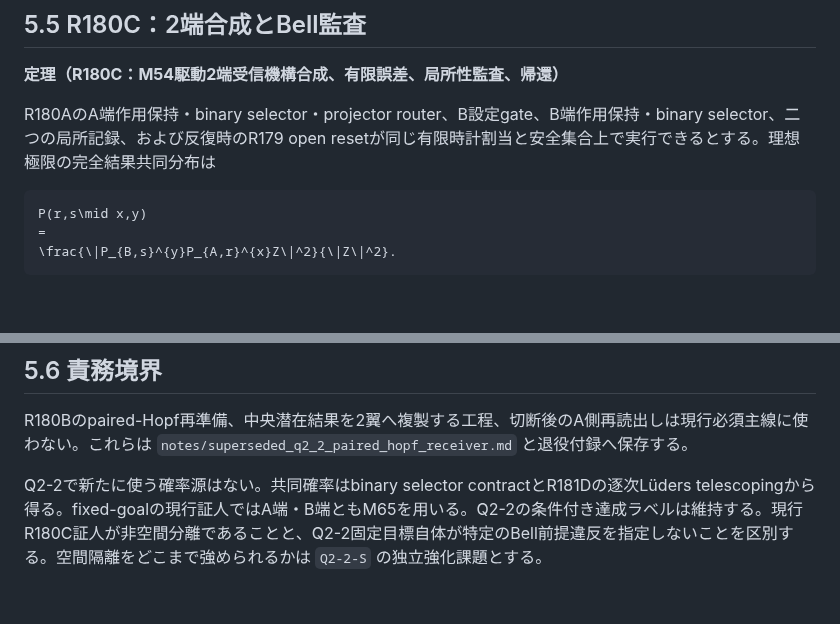
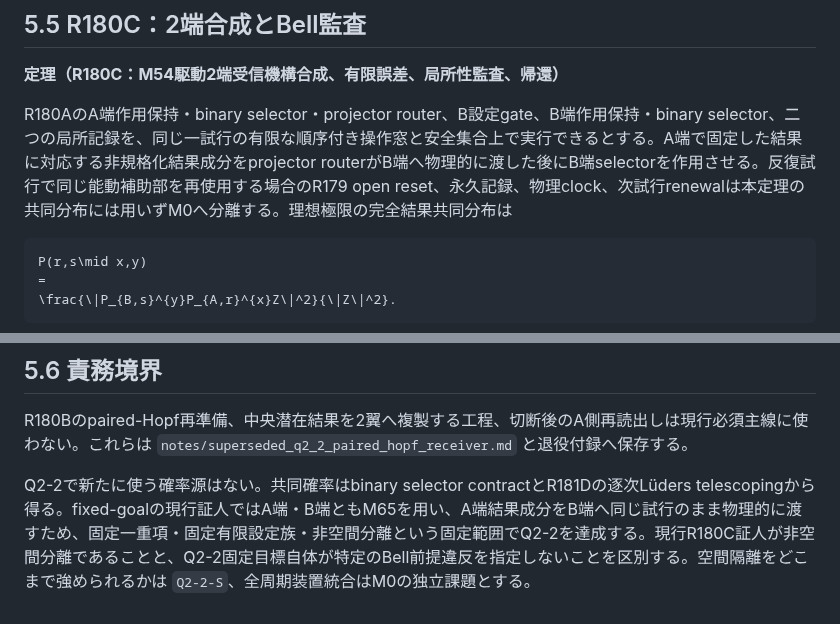
Before and after one commit to nimomono/quantum-wakaran-neko, a Markdown page: sections/05_m54_setting_pre_receiver.md, 2 parts joined by grey strips. Rendered like a GitHub page; blank space fills up the shorter version.

Commit message:
draft-121: make R180C single-trial composition explicit

````diff
--- a/sections/05_m54_setting_pre_receiver.md
+++ b/sections/05_m54_setting_pre_receiver.md
@@ -118,7 +118,7 @@ P(r,s\mid x,y)
 <!-- theorem-start:theorem -->
 **定理（R180C：M54駆動2端受信機構合成、有限誤差、局所性監査、帰還）**
 
-R180AのA端作用保持・binary selector・projector router、B設定gate、B端作用保持・binary selector、二つの局所記録、および反復時のR179 open resetが同じ有限時計割当と安全集合上で実行できるとする。理想極限の完全結果共同分布は
+R180AのA端作用保持・binary selector・projector router、B設定gate、B端作用保持・binary selector、二つの局所記録を、同じ一試行の有限な順序付き操作窓と安全集合上で実行できるとする。A端で固定した結果に対応する非規格化結果成分をprojector routerがB端へ物理的に渡した後にB端selectorを作用させる。反復試行で同じ能動補助部を再使用する場合のR179 open reset、永久記録、物理clock、次試行renewalは本定理の共同分布には用いずM0へ分離する。理想極限の完全結果共同分布は
 
 ```math
 P(r,s\mid x,y)
@@ -150,4 +150,4 @@ A端結果成分がB端へ物理的に渡るため、現行証人ではBell局
 
 R180Bのpaired-Hopf再準備、中央潜在結果を2翼へ複製する工程、切断後のA側再読出しは現行必須主線に使わない。これらは `notes/superseded_q2_2_paired_hopf_receiver.md` と退役付録へ保存する。
 
-Q2-2で新たに使う確率源はない。共同確率はbinary selector contractとR181Dの逐次Lüders telescopingから得る。fixed-goalの現行証人ではA端・B端ともM65を用いる。Q2-2の条件付き達成ラベルは維持する。現行R180C証人が非空間分離であることと、Q2-2固定目標自体が特定のBell前提違反を指定しないことを区別する。空間隔離をどこまで強められるかは `Q2-2-S` の独立強化課題とする。
+Q2-2で新たに使う確率源はない。共同確率はbinary selector contractとR181Dの逐次Lüders telescopingから得る。fixed-goalの現行証人ではA端・B端ともM65を用い、A端結果成分をB端へ同じ試行のまま物理的に渡すため、固定一重項・固定有限設定族・非空間分離という固定範囲でQ2-2を達成する。現行R180C証人が非空間分離であることと、Q2-2固定目標自体が特定のBell前提違反を指定しないことを区別する。空間隔離をどこまで強められるかは `Q2-2-S`、全周期装置統合はM0の独立課題とする。
````
